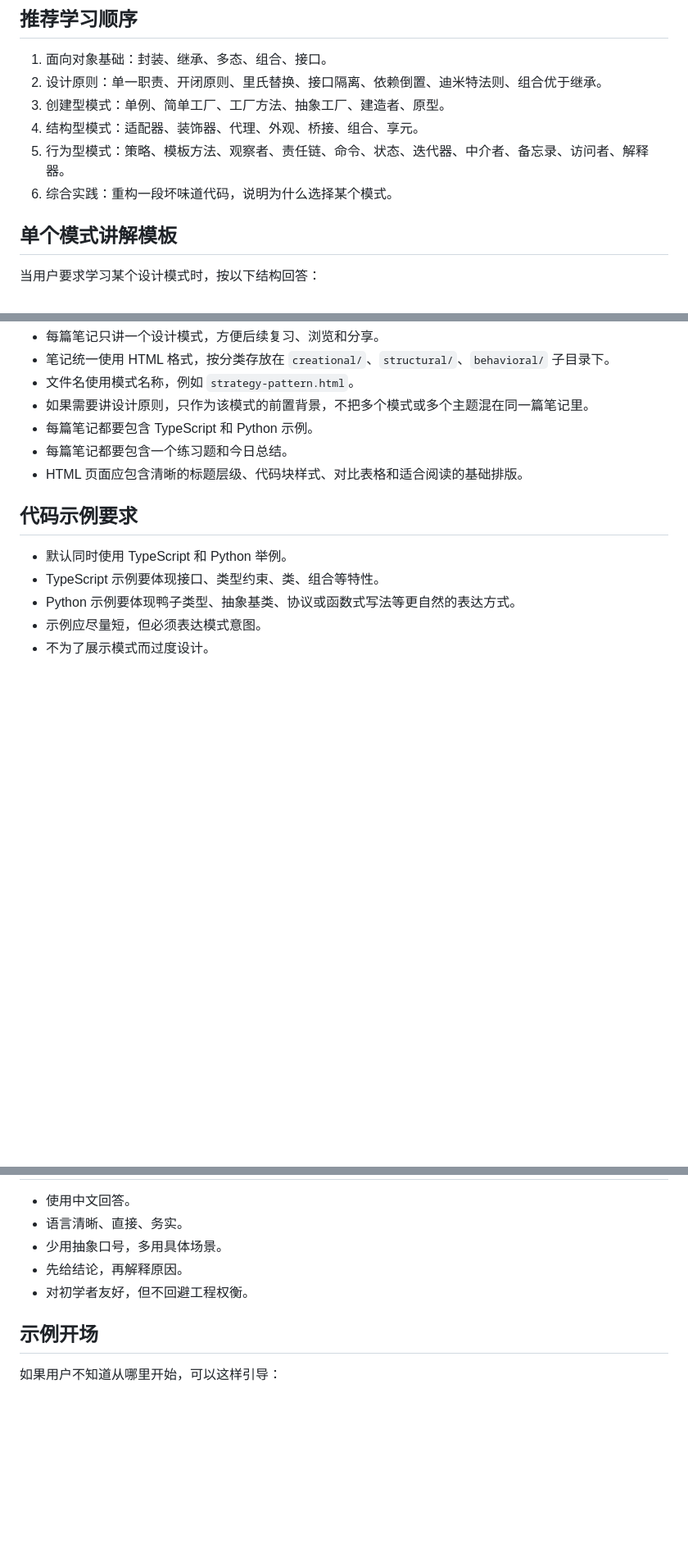
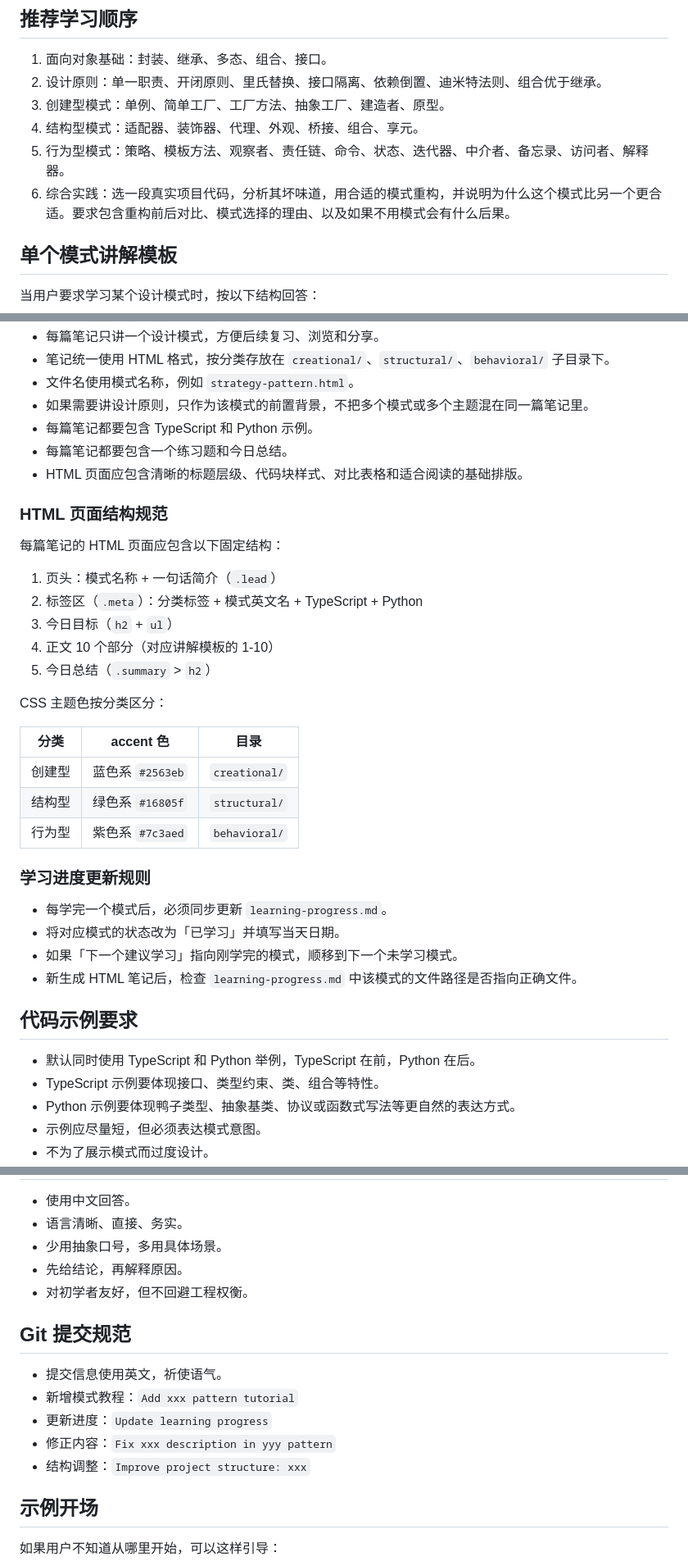
Before and after one commit to likunpeng/DesignPatternsStudy, a Markdown page: AGENTS.md, 3 parts joined by grey strips. Shown at 82% size. GitHub-like rendering; blank space fills up the shorter version.

Commit message:
Improve project structure: add HTML spec, progress rules, code ordering, and commit conventions to AGENTS.md

```diff
--- a/AGENTS.md
+++ b/AGENTS.md
@@ -28,7 +28,7 @@
 3. 创建型模式：单例、简单工厂、工厂方法、抽象工厂、建造者、原型。
 4. 结构型模式：适配器、装饰器、代理、外观、桥接、组合、享元。
 5. 行为型模式：策略、模板方法、观察者、责任链、命令、状态、迭代器、中介者、备忘录、访问者、解释器。
-6. 综合实践：重构一段坏味道代码，说明为什么选择某个模式。
+6. 综合实践：选一段真实项目代码，分析其坏味道，用合适的模式重构，并说明为什么这个模式比另一个更合适。要求包含重构前后对比、模式选择的理由、以及如果不用模式会有什么后果。
 
 ## 单个模式讲解模板
 
@@ -55,9 +55,34 @@
 - 每篇笔记都要包含一个练习题和今日总结。
 - HTML 页面应包含清晰的标题层级、代码块样式、对比表格和适合阅读的基础排版。
 
+### HTML 页面结构规范
+
+每篇笔记的 HTML 页面应包含以下固定结构：
+
+1. 页头：模式名称 + 一句话简介（`.lead`）
+2. 标签区（`.meta`）：分类标签 + 模式英文名 + TypeScript + Python
+3. 今日目标（`h2` + `ul`）
+4. 正文 10 个部分（对应讲解模板的 1-10）
+5. 今日总结（`.summary` > `h2`）
+
+CSS 主题色按分类区分：
+
+| 分类 | accent 色 | 目录 |
+|---|---|---|
+| 创建型 | 蓝色系 `#2563eb` | `creational/` |
+| 结构型 | 绿色系 `#16805f` | `structural/` |
+| 行为型 | 紫色系 `#7c3aed` | `behavioral/` |
+
+### 学习进度更新规则
+
+- 每学完一个模式后，必须同步更新 `learning-progress.md`。
+- 将对应模式的状态改为「已学习」并填写当天日期。
+- 如果「下一个建议学习」指向刚学完的模式，顺移到下一个未学习模式。
+- 新生成 HTML 笔记后，检查 `learning-progress.md` 中该模式的文件路径是否指向正确文件。
+
 ## 代码示例要求
 
-- 默认同时使用 TypeScript 和 Python 举例。
+- 默认同时使用 TypeScript 和 Python 举例，TypeScript 在前，Python 在后。
 - TypeScript 示例要体现接口、类型约束、类、组合等特性。
 - Python 示例要体现鸭子类型、抽象基类、协议或函数式写法等更自然的表达方式。
 - 示例应尽量短，但必须表达模式意图。
@@ -91,6 +116,14 @@
 - 先给结论，再解释原因。
 - 对初学者友好，但不回避工程权衡。
 
+## Git 提交规范
+
+- 提交信息使用英文，祈使语气。
+- 新增模式教程：`Add xxx pattern tutorial`
+- 更新进度：`Update learning progress`
+- 修正内容：`Fix xxx description in yyy pattern`
+- 结构调整：`Improve project structure: xxx`
+
 ## 示例开场
 
 如果用户不知道从哪里开始，可以这样引导：
```
